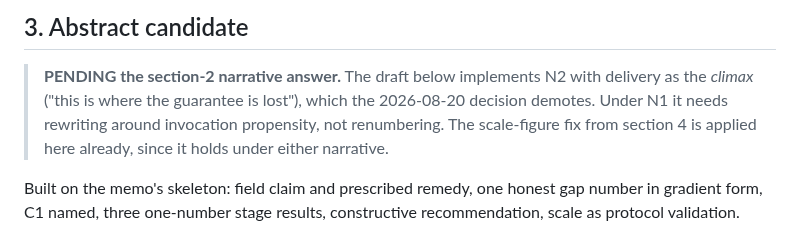
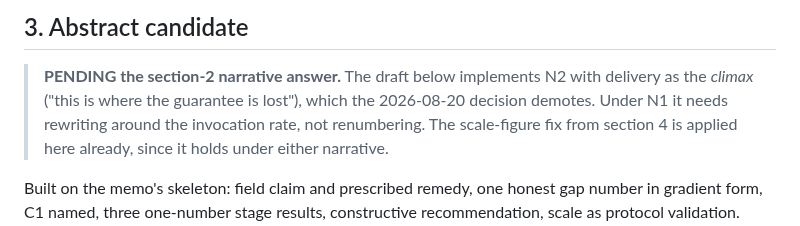
Before and after one commit to SPL-BGU/pddl-copilot-experiments, a Markdown page: development/title_abstract_candidates.md, the part around one of its changes. GitHub-like rendering.

```diff
--- a/development/title_abstract_candidates.md
+++ b/development/title_abstract_candidates.md
@@ -162,8 +199,8 @@ being read alongside that paper.
 
 > **PENDING the section-2 narrative answer.** The draft below implements N2 with
 > delivery as the *climax* ("this is where the guarantee is lost"), which the
-> 2026-08-20 decision demotes. Under N1 it needs rewriting around invocation
-> propensity, not renumbering. The scale-figure fix from section 4 is applied
+> 2026-08-20 decision demotes. Under N1 it needs rewriting around the
+> invocation rate, not renumbering. The scale-figure fix from section 4 is applied
 > here already, since it holds under either narrative.
 
 Built on the memo's skeleton: field claim and prescribed remedy, one honest gap
```
Also changed, not shown: other parts of development/title_abstract_candidates.md (+40 -3 lines), development/paper_notes_discussions.md (+20 -0 lines).
